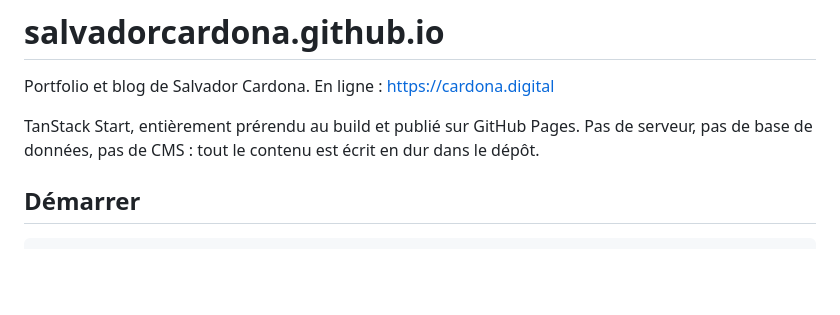
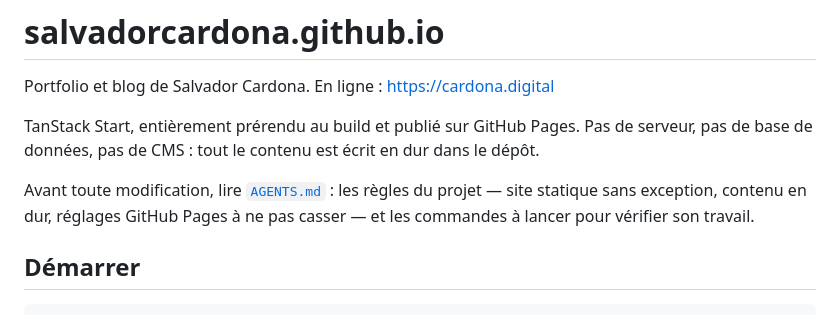
Before and after one commit to SalvadorCardona/salvadorcardona.github.io, a Markdown page: README.md, the part around the change. GitHub-like rendering; blank space fills up the shorter version.

Commit message:
Ajoute le lien vers AGENTS.md dans le README
Le README ne pointait nulle part vers la doc des règles du projet.

Co-Authored-By: Claude Opus 5 (1M context) <noreply@anthropic.com>

```diff
--- a/README.md
+++ b/README.md
@@ -6,6 +6,10 @@ En ligne : <https://cardona.digital>
 TanStack Start, entièrement prérendu au build et publié sur GitHub Pages. Pas de
 serveur, pas de base de données, pas de CMS : tout le contenu est écrit en dur
 dans le dépôt.
+
+Avant toute modification, lire [`AGENTS.md`](AGENTS.md) : les règles du projet —
+site statique sans exception, contenu en dur, réglages GitHub Pages à ne pas
+casser — et les commandes à lancer pour vérifier son travail.
 
 ## Démarrer
 
```
